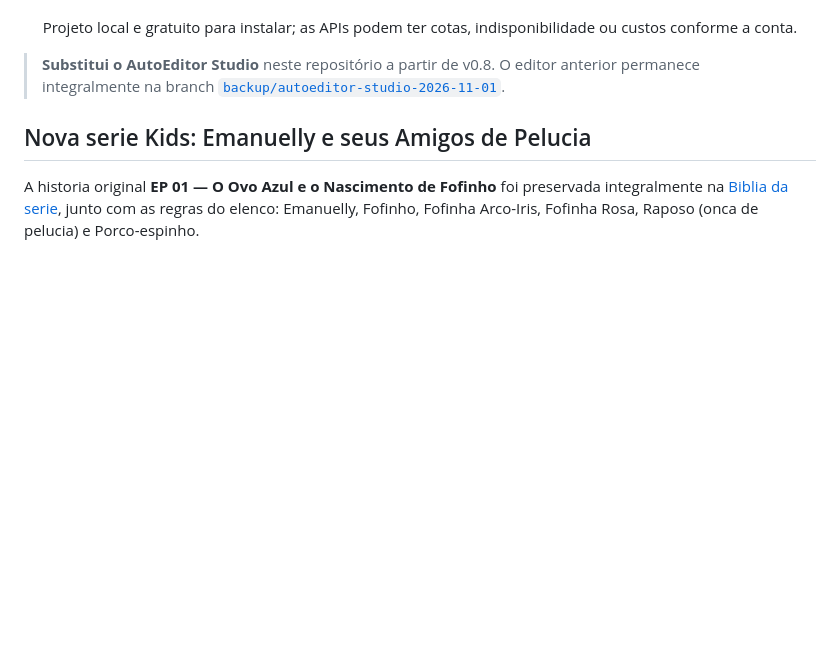
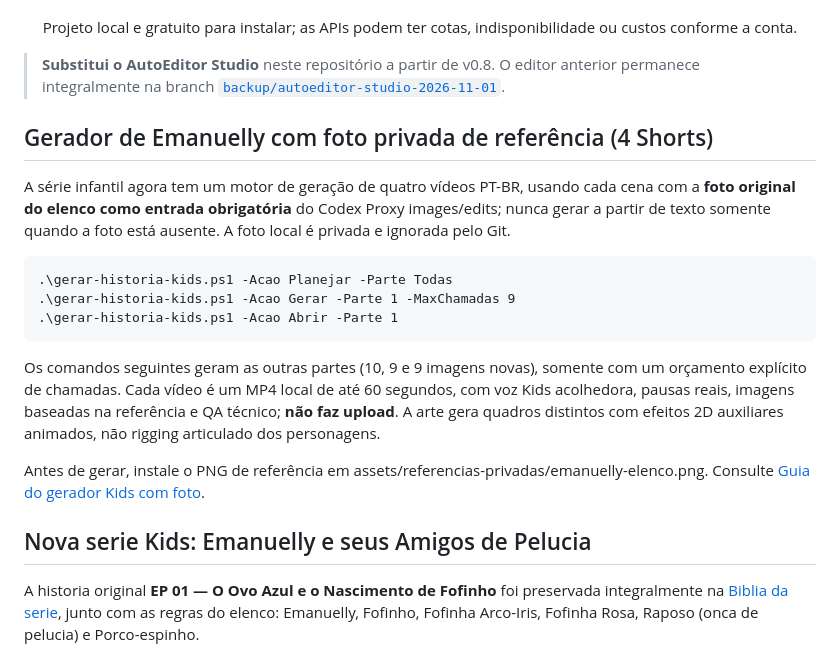
Before and after one commit to HelioConde/AutoEditorVideo, a Markdown page: README.md, the part around the change. GitHub-like rendering; blank space fills up the shorter version.

Commit message:
docs: publish the dedicated private-reference Emanuelly 4-part generation commands and safety rules

```diff
--- a/README.md
+++ b/README.md
@@ -8,6 +8,28 @@
 > anterior permanece integralmente na branch
 > [`backup/autoeditor-studio-2026-11-01`](../../tree/backup/autoeditor-studio-2026-11-01).
 
+
+## Gerador de Emanuelly com foto privada de referência (4 Shorts)
+
+A série infantil agora tem um motor de geração de quatro vídeos PT-BR,
+usando cada cena com a **foto original do elenco como entrada obrigatória**
+do Codex Proxy images/edits; nunca gerar a partir de texto somente quando
+a foto está ausente. A foto local é privada e ignorada pelo Git.
+
+    .\gerar-historia-kids.ps1 -Acao Planejar -Parte Todas
+    .\gerar-historia-kids.ps1 -Acao Gerar -Parte 1 -MaxChamadas 9
+    .\gerar-historia-kids.ps1 -Acao Abrir -Parte 1
+
+Os comandos seguintes geram as outras partes (10, 9 e 9 imagens novas),
+somente com um orçamento explícito de chamadas. Cada vídeo é um MP4
+local de até 60 segundos, com voz Kids acolhedora, pausas reais,
+imagens baseadas na referência e QA técnico; **não faz upload**.
+A arte gera quadros distintos com efeitos 2D auxiliares animados,
+não rigging articulado dos personagens.
+
+Antes de gerar, instale o PNG de referência em
+assets/referencias-privadas/emanuelly-elenco.png.
+Consulte [Guia do gerador Kids com foto](docs/GERAR-SERIE-KIDS-EMANUELLY.md).
 
 ## Nova serie Kids: Emanuelly e seus Amigos de Pelucia
 
```
